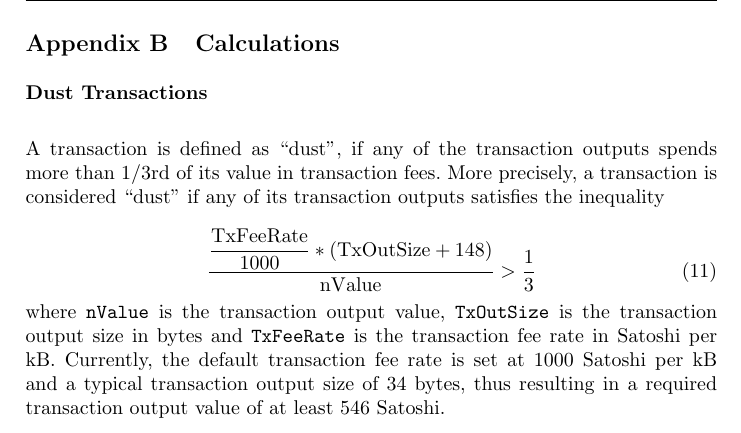
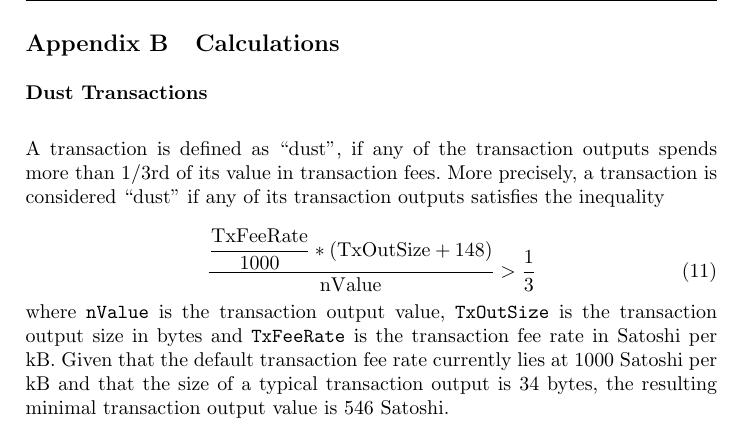
Before and after one commit to minium/Bitcoin-Spec, a LaTeX thesis (Bitcoin.tex, which reads Chapters/Appendices.tex): part of page 39 of 40, cut so that both start at the same text. Compiled offline with pdfLaTeX.

Commit message:
Rephrased transaction dust rule.

```diff
--- a/Chapters/Appendices.tex
+++ b/Chapters/Appendices.tex
@@ -46,7 +46,7 @@ A transaction is defined as ``dust'', if any of the transaction outputs spends m
 \end{equation}
 
 \noindent
-where {\tt nValue} is the transaction output value, {\tt TxOutSize} is the transaction output size in bytes and {\tt TxFeeRate} is the transaction fee rate in Satoshi per kB. Currently, the default transaction fee rate is set at 1000 Satoshi per kB and a typical transaction output size of 34 bytes, thus resulting in a required transaction output value of at least 546 Satoshi.
+where {\tt nValue} is the transaction output value, {\tt TxOutSize} is the transaction output size in bytes and {\tt TxFeeRate} is the transaction fee rate in Satoshi per kB. Given that the default transaction fee rate currently lies at 1000 Satoshi per kB and that the size of a typical transaction output is 34 bytes, the resulting minimal transaction output value is 546 Satoshi.
 
 
 %\clearpage
```
Also changed, not shown: Bitcoin.pdf.
